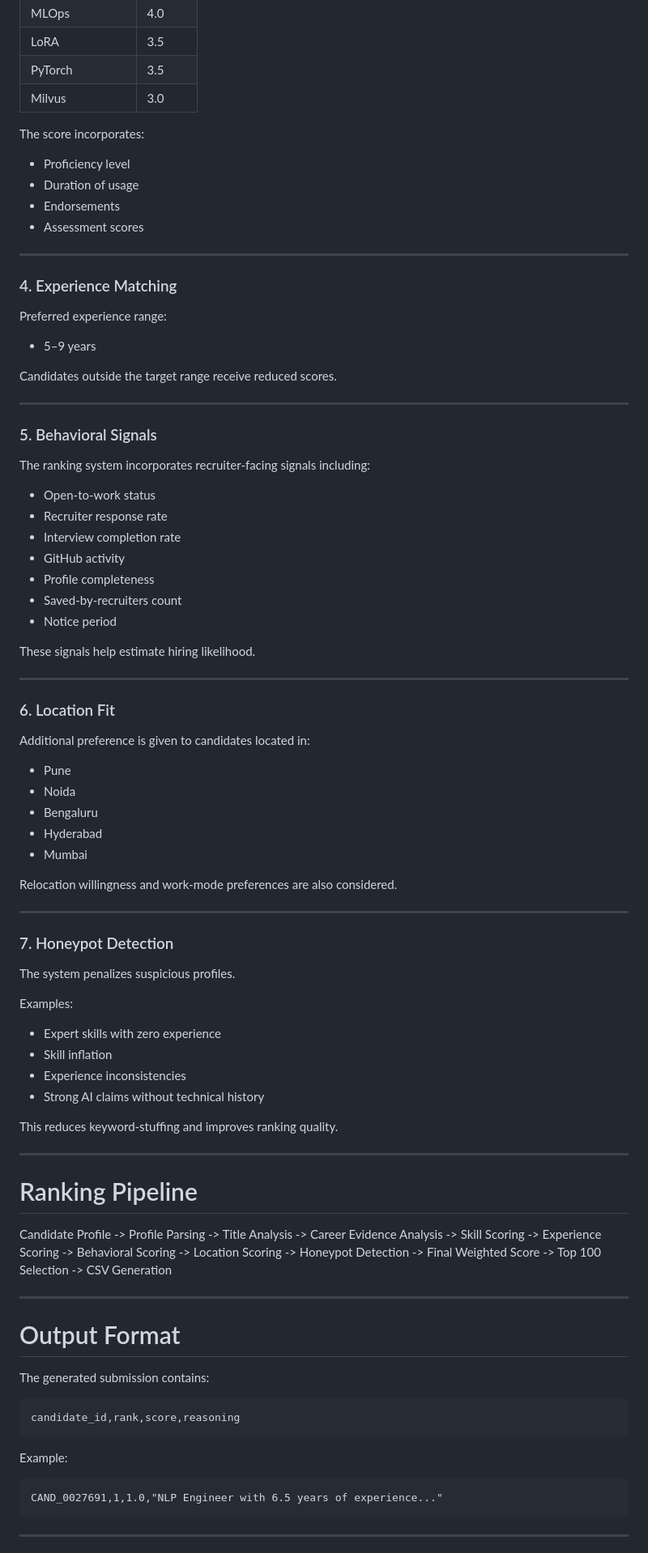
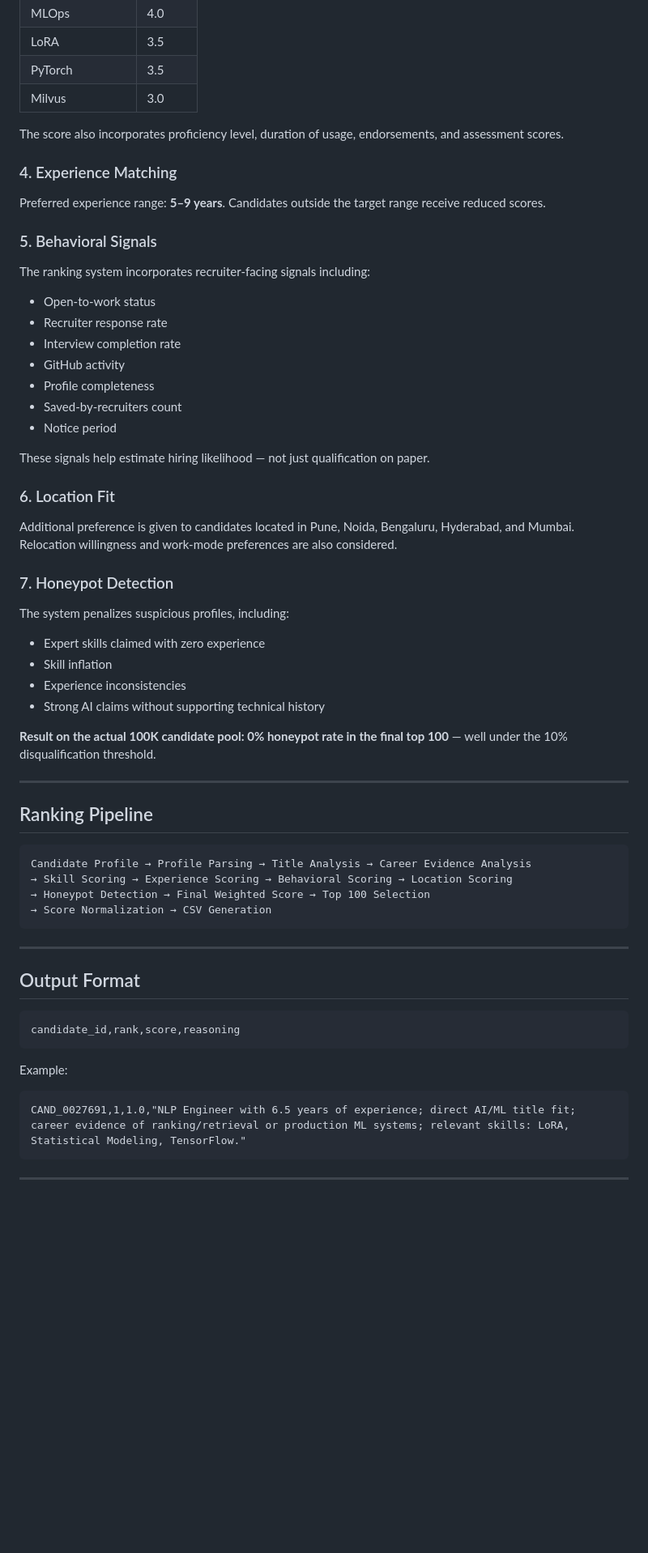
Before and after one commit to Tanvii13/Redrob-AI-candidate_Ranker, a Markdown page: README.md, the part around one of its changes. Shown at 81% size. Rendered like a GitHub page; blank space fills up the shorter version.

````diff
--- a/README.md
+++ b/README.md
@@ -85,27 +68,12 @@ Examples:
 | PyTorch | 3.5 |
 | Milvus | 3.0 |
 
-The score incorporates:
-
-- Proficiency level
-- Duration of usage
-- Endorsements
-- Assessment scores
-
----
+The score also incorporates proficiency level, duration of usage, endorsements, and assessment scores.
 
 ### 4. Experience Matching
-
-Preferred experience range:
-
-- 5–9 years
-
-Candidates outside the target range receive reduced scores.
-
----
+Preferred experience range: **5–9 years**. Candidates outside the target range receive reduced scores.
 
 ### 5. Behavioral Signals
-
 The ranking system incorporates recruiter-facing signals including:
 
 - Open-to-work status
@@ -116,57 +84,44 @@ The ranking system incorporates recruiter-facing signals including:
 - Saved-by-recruiters count
 - Notice period
 
-These signals help estimate hiring likelihood.
+These signals help estimate hiring likelihood — not just qualification on paper.
+
+### 6. Location Fit
+Additional preference is given to candidates located in Pune, Noida, Bengaluru, Hyderabad, and Mumbai. Relocation willingness and work-mode preferences are also considered.
+
+### 7. Honeypot Detection
+The system penalizes suspicious profiles, including:
+
+- Expert skills claimed with zero experience
+- Skill inflation
+- Experience inconsistencies
+- Strong AI claims without supporting technical history
+
+**Result on the actual 100K candidate pool: 0% honeypot rate in the final top 100** — well under the 10% disqualification threshold.
 
 ---
 
-### 6. Location Fit
+## Ranking Pipeline
 
-Additional preference is given to candidates located in:
-
-- Pune
-- Noida
-- Bengaluru
-- Hyderabad
-- Mumbai
-
-Relocation willingness and work-mode preferences are also considered.
+```
+Candidate Profile → Profile Parsing → Title Analysis → Career Evidence Analysis
+→ Skill Scoring → Experience Scoring → Behavioral Scoring → Location Scoring
+→ Honeypot Detection → Final Weighted Score → Top 100 Selection
+→ Score Normalization → CSV Generation
+```
 
 ---
 
-### 7. Honeypot Detection
+## Output Format
 
-The system penalizes suspicious profiles.
-
-Examples:
-
-- Expert skills with zero experience
-- Skill inflation
-- Experience inconsistencies
-- Strong AI claims without technical history
-
-This reduces keyword-stuffing and improves ranking quality.
-
----
-
-# Ranking Pipeline
-
-Candidate Profile -> Profile Parsing -> Title Analysis -> Career Evidence Analysis -> Skill Scoring -> Experience Scoring -> Behavioral Scoring -> Location Scoring -> Honeypot Detection -> Final Weighted Score -> Top 100 Selection -> CSV Generation
-
----
-
-# Output Format
-
-The generated submission contains:
-
-```text
+```
 candidate_id,rank,score,reasoning
 ```
 
 Example:
 
 ```csv
-CAND_0027691,1,1.0,"NLP Engineer with 6.5 years of experience..."
+CAND_0027691,1,1.0,"NLP Engineer with 6.5 years of experience; direct AI/ML title fit; career evidence of ranking/retrieval or production ML systems; relevant skills: LoRA, Statistical Modeling, TensorFlow."
 ```
 
 ---
````
Also changed, not shown: other parts of README.md (+125 -94 lines).
